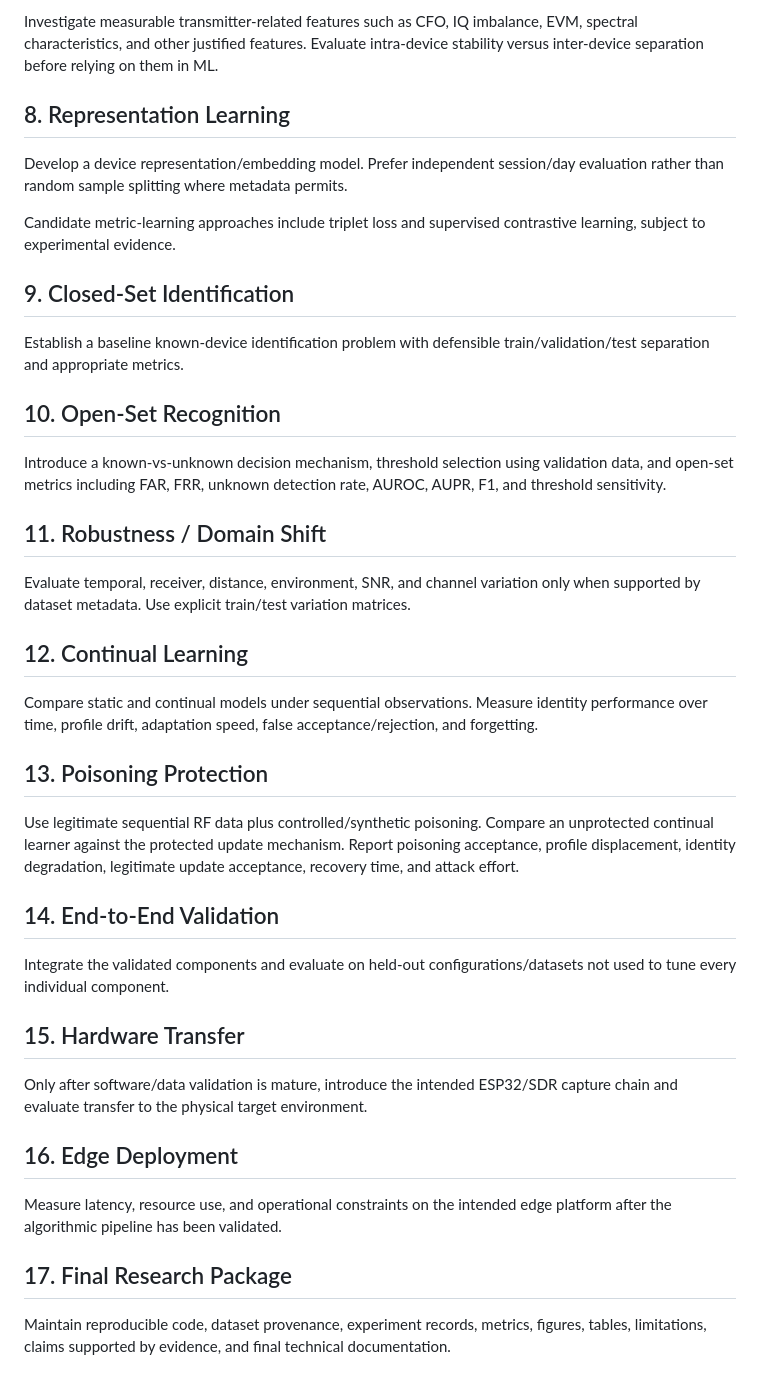
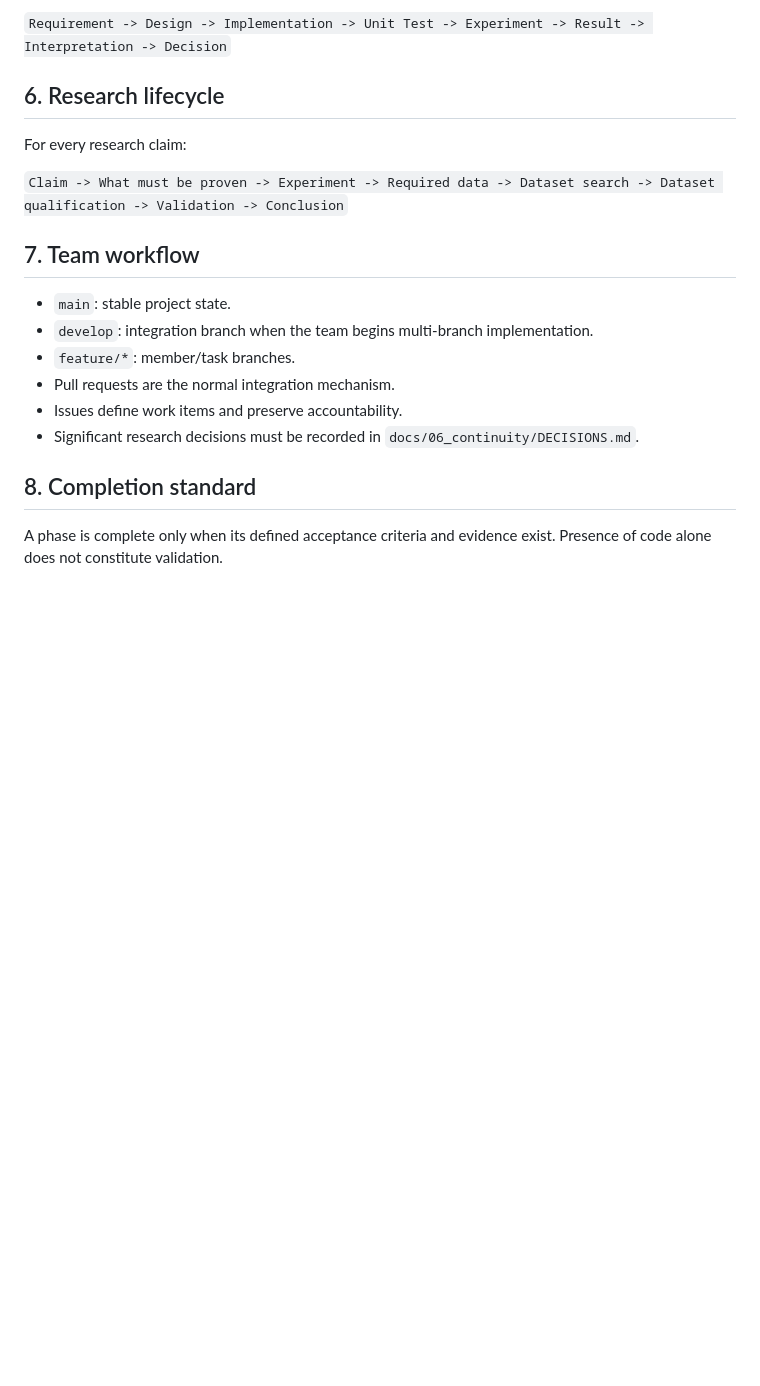
Before and after one commit to SujitSaiY2007/RF-Fingerprinting-Project, a Markdown page: PROJECT_MASTER_PLAN.md, the part around one of its changes. Rendered like a GitHub page; blank space fills up the shorter version.

```diff
--- a/PROJECT_MASTER_PLAN.md
+++ b/PROJECT_MASTER_PLAN.md
@@ -51,44 +62,21 @@ Do not proceed to ML merely because a loader works; DSP validation must pass its
 
-Investigate measurable transmitter-related features such as CFO, IQ imbalance, EVM, spectral characteristics, and other justified features. Evaluate intra-device stability versus inter-device separation before relying on them in ML.
+`Requirement -> Design -> Implementation -> Unit Test -> Experiment -> Result -> Interpretation -> Decision`
 
-## 8. Representation Learning
+## 6. Research lifecycle
 
-Develop a device representation/embedding model. Prefer independent session/day evaluation rather than random sample splitting where metadata permits.
+For every research claim:
 
-Candidate metric-learning approaches include triplet loss and supervised contrastive learning, subject to experimental evidence.
+`Claim -> What must be proven -> Experiment -> Required data -> Dataset search -> Dataset qualification -> Validation -> Conclusion`
 
-## 9. Closed-Set Identification
+## 7. Team workflow
 
-Establish a baseline known-device identification problem with defensible train/validation/test separation and appropriate metrics.
+- `main`: stable project state.
+- `develop`: integration branch when the team begins multi-branch implementation.
+- `feature/*`: member/task branches.
+- Pull requests are the normal integration mechanism.
+- Issues define work items and preserve accountability.
+- Significant research decisions must be recorded in `docs/06_continuity/DECISIONS.md`.
 
-## 10. Open-Set Recognition
+## 8. Completion standard
 
-Introduce a known-vs-unknown decision mechanism, threshold selection using validation data, and open-set metrics including FAR, FRR, unknown detection rate, AUROC, AUPR, F1, and threshold sensitivity.
-
-## 11. Robustness / Domain Shift
-
-Evaluate temporal, receiver, distance, environment, SNR, and channel variation only when supported by dataset metadata. Use explicit train/test variation matrices.
-
-## 12. Continual Learning
-
-Compare static and continual models under sequential observations. Measure identity performance over time, profile drift, adaptation speed, false acceptance/rejection, and forgetting.
-
-## 13. Poisoning Protection
-
-Use legitimate sequential RF data plus controlled/synthetic poisoning. Compare an unprotected continual learner against the protected update mechanism. Report poisoning acceptance, profile displacement, identity degradation, legitimate update acceptance, recovery time, and attack effort.
-
-## 14. End-to-End Validation
-
-Integrate the validated components and evaluate on held-out configurations/datasets not used to tune every individual component.
-
-## 15. Hardware Transfer
-
-Only after software/data validation is mature, introduce the intended ESP32/SDR capture chain and evaluate transfer to the physical target environment.
-
-## 16. Edge Deployment
-
-Measure latency, resource use, and operational constraints on the intended edge platform after the algorithmic pipeline has been validated.
-
-## 17. Final Research Package
-
-Maintain reproducible code, dataset provenance, experiment records, metrics, figures, tables, limitations, claims supported by evidence, and final technical documentation.
+A phase is complete only when its defined acceptance criteria and evidence exist. Presence of code alone does not constitute validation.
```
Also changed, not shown: other parts of PROJECT_MASTER_PLAN.md (+40 -29 lines).
